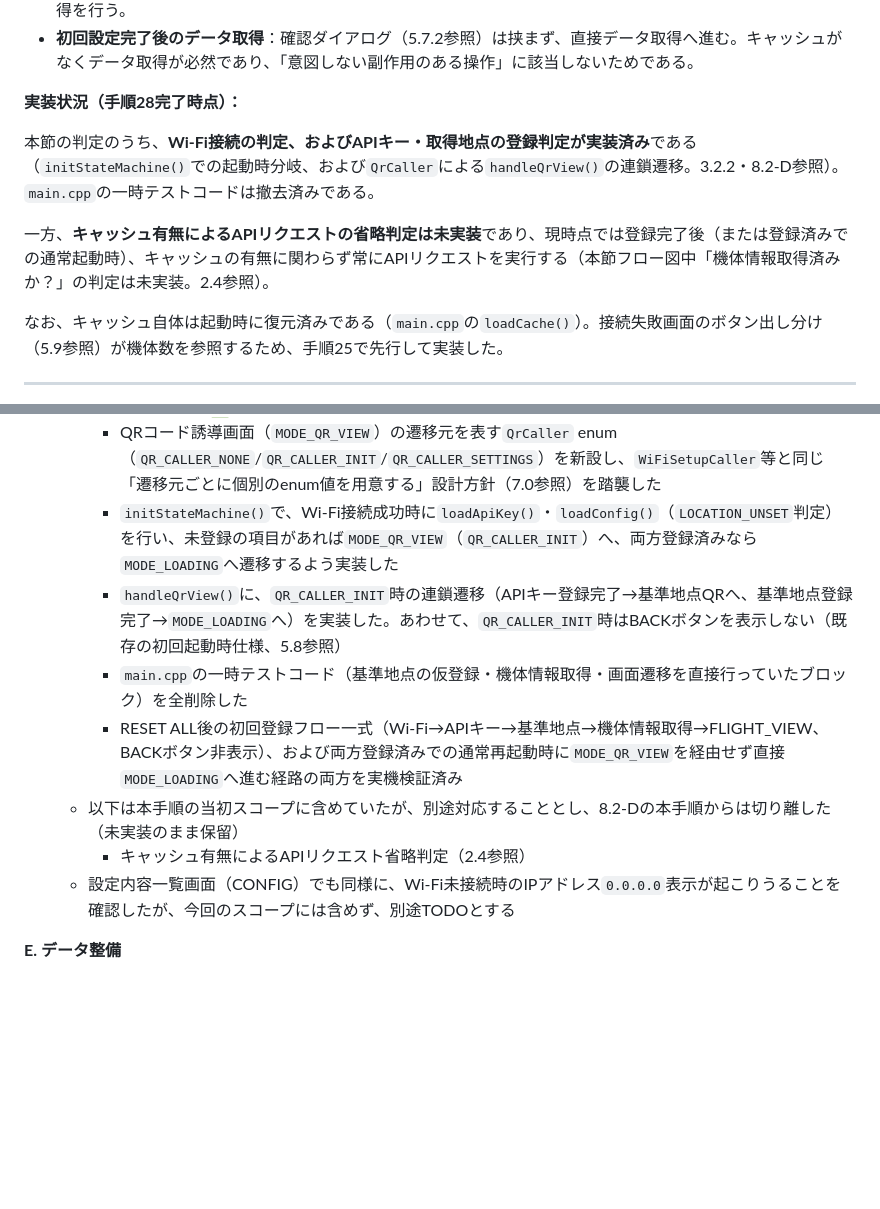
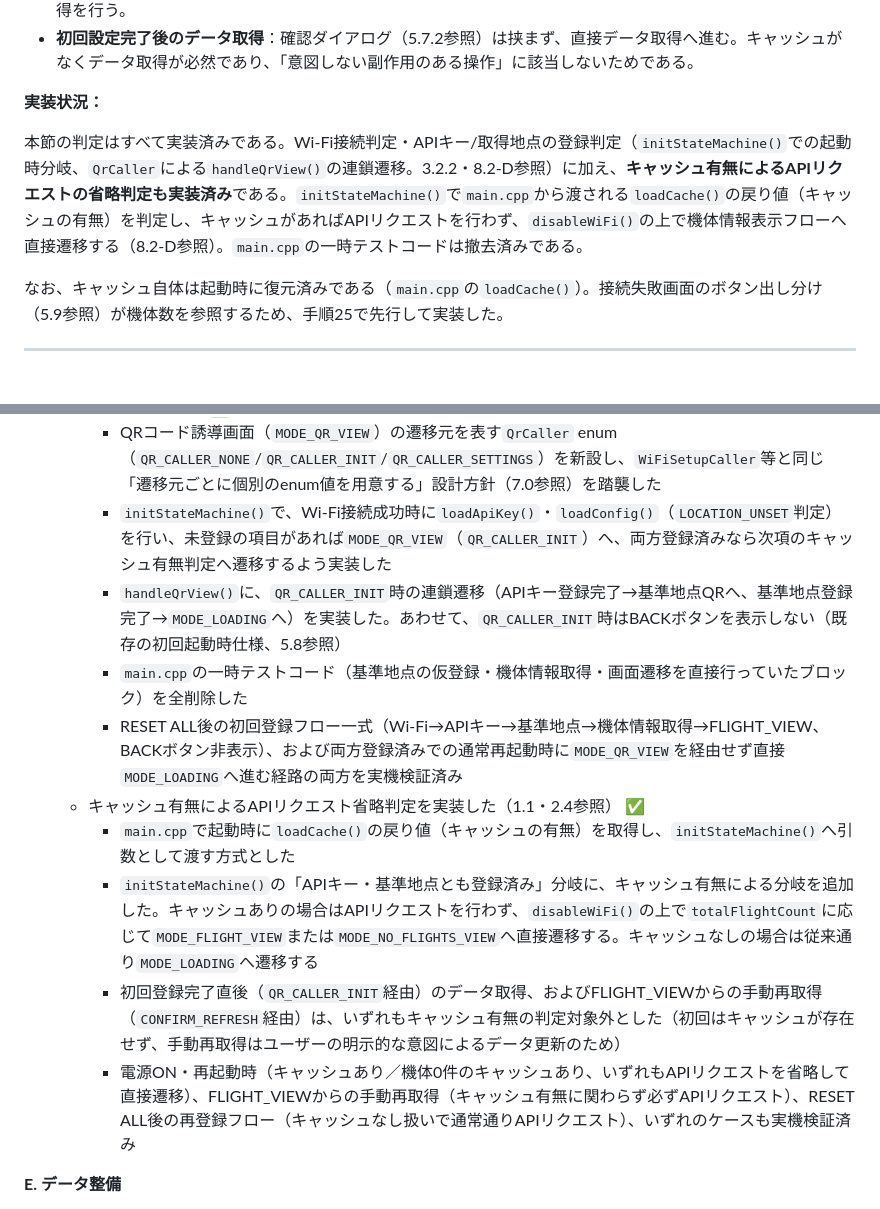
Before and after one commit to ymo999/m5stack-flight-tracker, a Markdown page: docs/プロジェクト仕様書_M5Stack_航空機スキャンシステム.md, 2 parts joined by grey strips. GitHub-like rendering; blank space fills up the shorter version.

Commit message:
docs: キャッシュ有無によるAPIリクエスト省略判定の実装を反映

```diff
--- a/docs/プロジェクト仕様書_M5Stack_航空機スキャンシステム.md
+++ b/docs/プロジェクト仕様書_M5Stack_航空機スキャンシステム.md
@@ -77,11 +77,9 @@ M5Stack起動時（プログラム起動時）は、以下の順序で判定・
 * **機体情報取得済みか？**：起動直後であっても、デバイス本体にキャッシュされた前回取得分のデータが残っていればそれを使用し、新規のAPIリクエストは発生させない（2.4参照）。キャッシュが存在しない場合のみ新規取得を行う。
 * **初回設定完了後のデータ取得**：確認ダイアログ（5.7.2参照）は挟まず、直接データ取得へ進む。キャッシュがなくデータ取得が必然であり、「意図しない副作用のある操作」に該当しないためである。
 
-**実装状況（手順28完了時点）：**
-
-本節の判定のうち、**Wi-Fi接続の判定、およびAPIキー・取得地点の登録判定が実装済み**である（`initStateMachine()`での起動時分岐、および`QrCaller`による`handleQrView()`の連鎖遷移。3.2.2・8.2-D参照）。`main.cpp`の一時テストコードは撤去済みである。
-
-一方、**キャッシュ有無によるAPIリクエストの省略判定は未実装**であり、現時点では登録完了後（または登録済みでの通常起動時）、キャッシュの有無に関わらず常にAPIリクエストを実行する（本節フロー図中「機体情報取得済みか？」の判定は未実装。2.4参照）。
+**実装状況：**
+
+本節の判定はすべて実装済みである。Wi-Fi接続判定・APIキー/取得地点の登録判定（`initStateMachine()`での起動時分岐、`QrCaller`による`handleQrView()`の連鎖遷移。3.2.2・8.2-D参照）に加え、**キャッシュ有無によるAPIリクエストの省略判定も実装済み**である。`initStateMachine()`で`main.cpp`から渡される`loadCache()`の戻り値（キャッシュの有無）を判定し、キャッシュがあればAPIリクエストを行わず、`disableWiFi()`の上で機体情報表示フローへ直接遷移する（8.2-D参照）。`main.cpp`の一時テストコードは撤去済みである。
 
 なお、キャッシュ自体は起動時に復元済みである（`main.cpp`の`loadCache()`）。接続失敗画面のボタン出し分け（5.9参照）が機体数を参照するため、手順25で先行して実装した。
 
@@ -2354,13 +2352,15 @@ build_flags =
     * SETTINGSからLOCATION／API KEYを選択した際、QRコード誘導画面（`MODE_QR_VIEW`）へ遷移する前にWi-Fi接続を確認・再接続する処理を追加した。未接続のままQRコードのURLを生成すると、IPアドレスが確定せず`0.0.0.0`と表示される不具合への対応であり、`drawLoadingScreen("Connecting to Wi-Fi...")` → `enableWiFi()` → `tryConnectWiFi()`の流れを`handleMenuView()`に実装した（3.4.2・5.8・5.9参照）。接続に失敗した場合は、短いメッセージ（`Connection failed`）を表示した後、SETTINGSへ自動的に戻る。あわせて、QRコード誘導画面から離れる際（保存完了時／`BACK`時）に`disableWiFi()`を呼び、低消費電力運用（3.5参照）との整合を取った
     * 起動時分岐へのAPIキー・基準地点の登録状況による判定を追加し、`main.cpp`の一時テストコードを撤去した（1.1参照） ✅
       * QRコード誘導画面（`MODE_QR_VIEW`）の遷移元を表す`QrCaller` enum（`QR_CALLER_NONE`/`QR_CALLER_INIT`/`QR_CALLER_SETTINGS`）を新設し、`WiFiSetupCaller`等と同じ「遷移元ごとに個別のenum値を用意する」設計方針（7.0参照）を踏襲した
-      * `initStateMachine()`で、Wi-Fi接続成功時に`loadApiKey()`・`loadConfig()`（`LOCATION_UNSET`判定）を行い、未登録の項目があれば`MODE_QR_VIEW`（`QR_CALLER_INIT`）へ、両方登録済みなら`MODE_LOADING`へ遷移するよう実装した
+      * `initStateMachine()`で、Wi-Fi接続成功時に`loadApiKey()`・`loadConfig()`（`LOCATION_UNSET`判定）を行い、未登録の項目があれば`MODE_QR_VIEW`（`QR_CALLER_INIT`）へ、両方登録済みなら次項のキャッシュ有無判定へ遷移するよう実装した
       * `handleQrView()`に、`QR_CALLER_INIT`時の連鎖遷移（APIキー登録完了→基準地点QRへ、基準地点登録完了→`MODE_LOADING`へ）を実装した。あわせて、`QR_CALLER_INIT`時はBACKボタンを表示しない（既存の初回起動時仕様、5.8参照）
       * `main.cpp`の一時テストコード（基準地点の仮登録・機体情報取得・画面遷移を直接行っていたブロック）を全削除した
       * RESET ALL後の初回登録フロー一式（Wi-Fi→APIキー→基準地点→機体情報取得→FLIGHT_VIEW、BACKボタン非表示）、および両方登録済みでの通常再起動時に`MODE_QR_VIEW`を経由せず直接`MODE_LOADING`へ進む経路の両方を実機検証済み
-    * 以下は本手順の当初スコープに含めていたが、別途対応することとし、8.2-Dの本手順からは切り離した（未実装のまま保留）
-      * キャッシュ有無によるAPIリクエスト省略判定（2.4参照）
-    * 設定内容一覧画面（CONFIG）でも同様に、Wi-Fi未接続時のIPアドレス`0.0.0.0`表示が起こりうることを確認したが、今回のスコープには含めず、別途TODOとする
+    * キャッシュ有無によるAPIリクエスト省略判定を実装した（1.1・2.4参照） ✅
+      * `main.cpp`で起動時に`loadCache()`の戻り値（キャッシュの有無）を取得し、`initStateMachine()`へ引数として渡す方式とした
+      * `initStateMachine()`の「APIキー・基準地点とも登録済み」分岐に、キャッシュ有無による分岐を追加した。キャッシュありの場合はAPIリクエストを行わず、`disableWiFi()`の上で`totalFlightCount`に応じて`MODE_FLIGHT_VIEW`または`MODE_NO_FLIGHTS_VIEW`へ直接遷移する。キャッシュなしの場合は従来通り`MODE_LOADING`へ遷移する
+      * 初回登録完了直後（`QR_CALLER_INIT`経由）のデータ取得、およびFLIGHT_VIEWからの手動再取得（`CONFIRM_REFRESH`経由）は、いずれもキャッシュ有無の判定対象外とした（初回はキャッシュが存在せず、手動再取得はユーザーの明示的な意図によるデータ更新のため）
+      * 電源ON・再起動時（キャッシュあり／機体0件のキャッシュあり、いずれもAPIリクエストを省略して直接遷移）、FLIGHT_VIEWからの手動再取得（キャッシュ有無に関わらず必ずAPIリクエスト）、RESET ALL後の再登録フロー（キャッシュなし扱いで通常通りAPIリクエスト）、いずれのケースも実機検証済み
 
 **E. データ整備**
 
```
